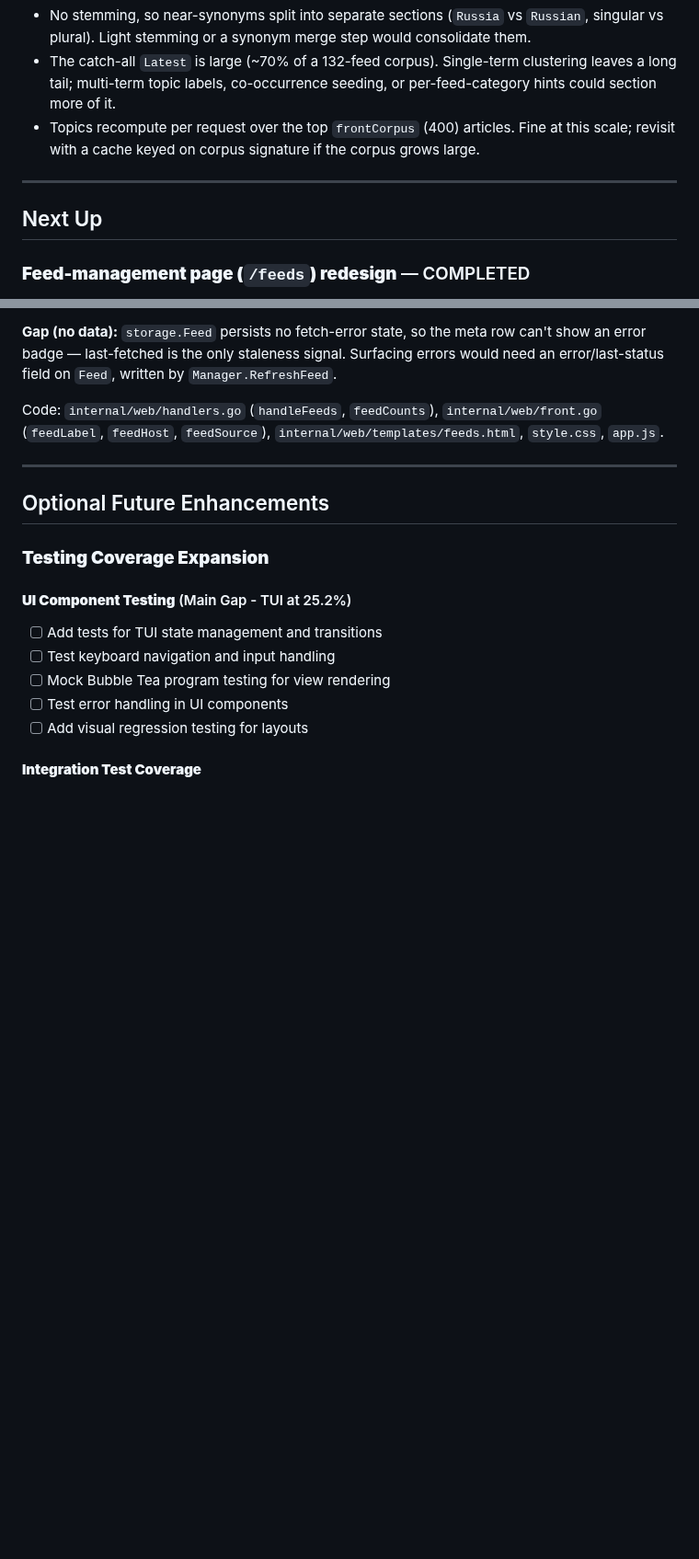
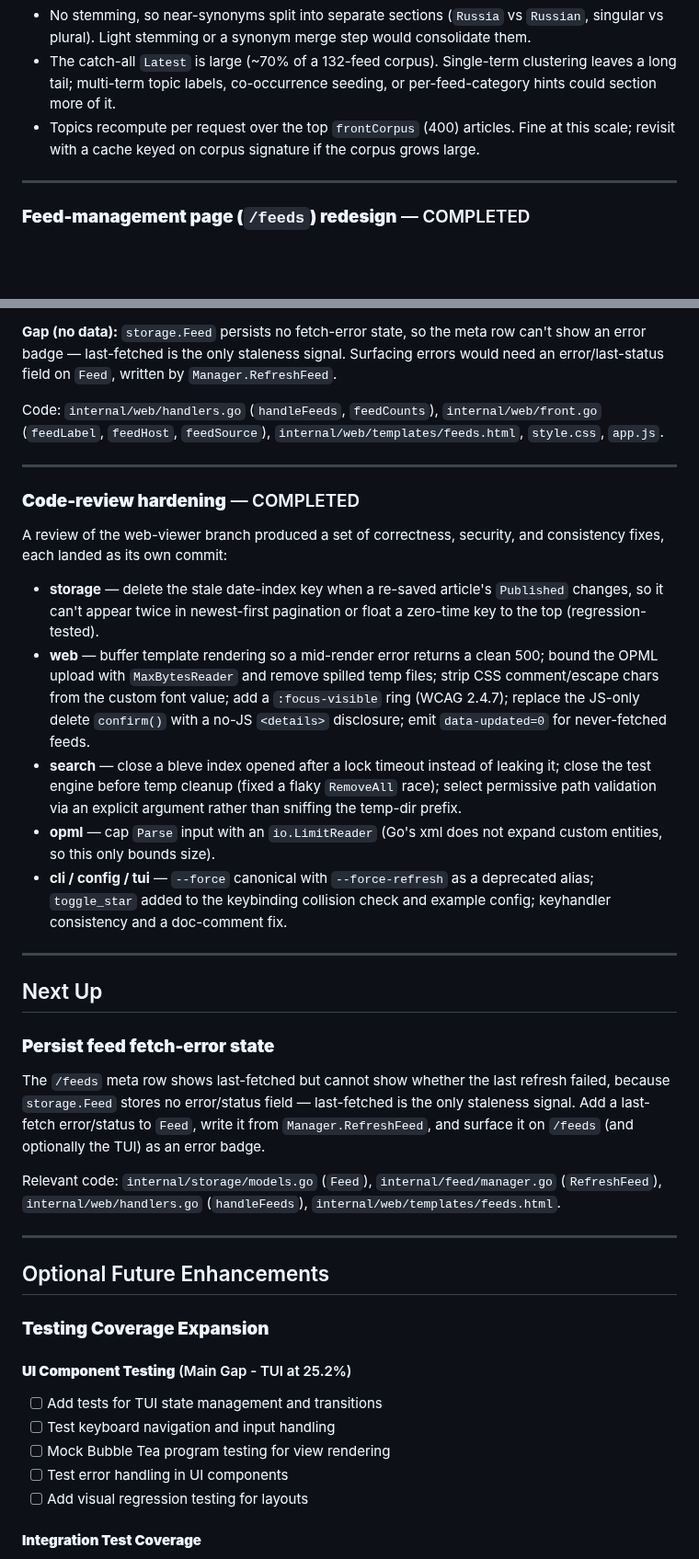
Before and after one commit to pders01/fwrd, a Markdown page: TODO.md, 2 parts joined by grey strips. Shown at 92% size. Rendered like a GitHub page; blank space fills up the shorter version.

Commit message:
docs: record review hardening and the feed error-state follow-up
- move the completed /feeds redesign into Recent Additions
- add a Code-review hardening entry summarizing the storage, web, search,
  opml, cli, config, and tui fixes
- set Next Up to persisting feed fetch-error state so /feeds can show a
  failed-refresh badge

```diff
--- a/TODO.md
+++ b/TODO.md
@@ -164,8 +164,6 @@ the article content rather than the feed roster.
 
 ---
 
-## Next Up
-
 ### **Feed-management page (`/feeds`) redesign** — COMPLETED
 
 Reworked from the pre-overhaul flat list to match the newspaper polish.
@@ -195,6 +193,48 @@ Surfacing errors would need an error/last-status field on `Feed`, written by
 Code: `internal/web/handlers.go` (`handleFeeds`, `feedCounts`),
 `internal/web/front.go` (`feedLabel`, `feedHost`, `feedSource`),
 `internal/web/templates/feeds.html`, `style.css`, `app.js`.
+
+---
+
+### **Code-review hardening** — COMPLETED
+
+A review of the web-viewer branch produced a set of correctness, security,
+and consistency fixes, each landed as its own commit:
+
+- **storage** — delete the stale date-index key when a re-saved article's
+  `Published` changes, so it can't appear twice in newest-first pagination
+  or float a zero-time key to the top (regression-tested).
+- **web** — buffer template rendering so a mid-render error returns a clean
+  500; bound the OPML upload with `MaxBytesReader` and remove spilled temp
+  files; strip CSS comment/escape chars from the custom font value; add a
+  `:focus-visible` ring (WCAG 2.4.7); replace the JS-only delete `confirm()`
+  with a no-JS `<details>` disclosure; emit `data-updated=0` for
+  never-fetched feeds.
+- **search** — close a bleve index opened after a lock timeout instead of
+  leaking it; close the test engine before temp cleanup (fixed a flaky
+  `RemoveAll` race); select permissive path validation via an explicit
+  argument rather than sniffing the temp-dir prefix.
+- **opml** — cap `Parse` input with an `io.LimitReader` (Go's xml does not
+  expand custom entities, so this only bounds size).
+- **cli / config / tui** — `--force` canonical with `--force-refresh` as a
+  deprecated alias; `toggle_star` added to the keybinding collision check
+  and example config; keyhandler consistency and a doc-comment fix.
+
+---
+
+## Next Up
+
+### **Persist feed fetch-error state**
+
+The `/feeds` meta row shows last-fetched but cannot show whether the last
+refresh failed, because `storage.Feed` stores no error/status field —
+last-fetched is the only staleness signal. Add a last-fetch error/status to
+`Feed`, write it from `Manager.RefreshFeed`, and surface it on `/feeds` (and
+optionally the TUI) as an error badge.
+
+Relevant code: `internal/storage/models.go` (`Feed`),
+`internal/feed/manager.go` (`RefreshFeed`), `internal/web/handlers.go`
+(`handleFeeds`), `internal/web/templates/feeds.html`.
 
 ---
 
```
